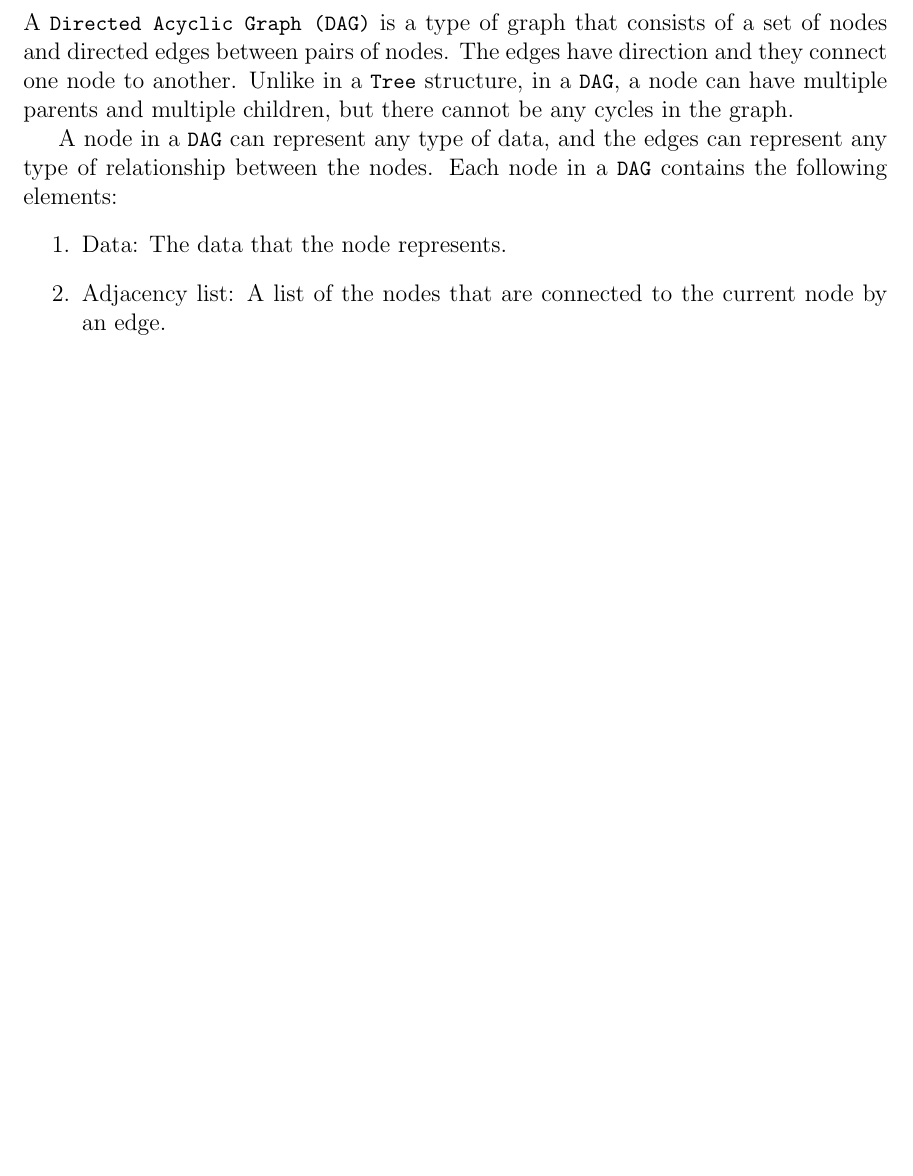
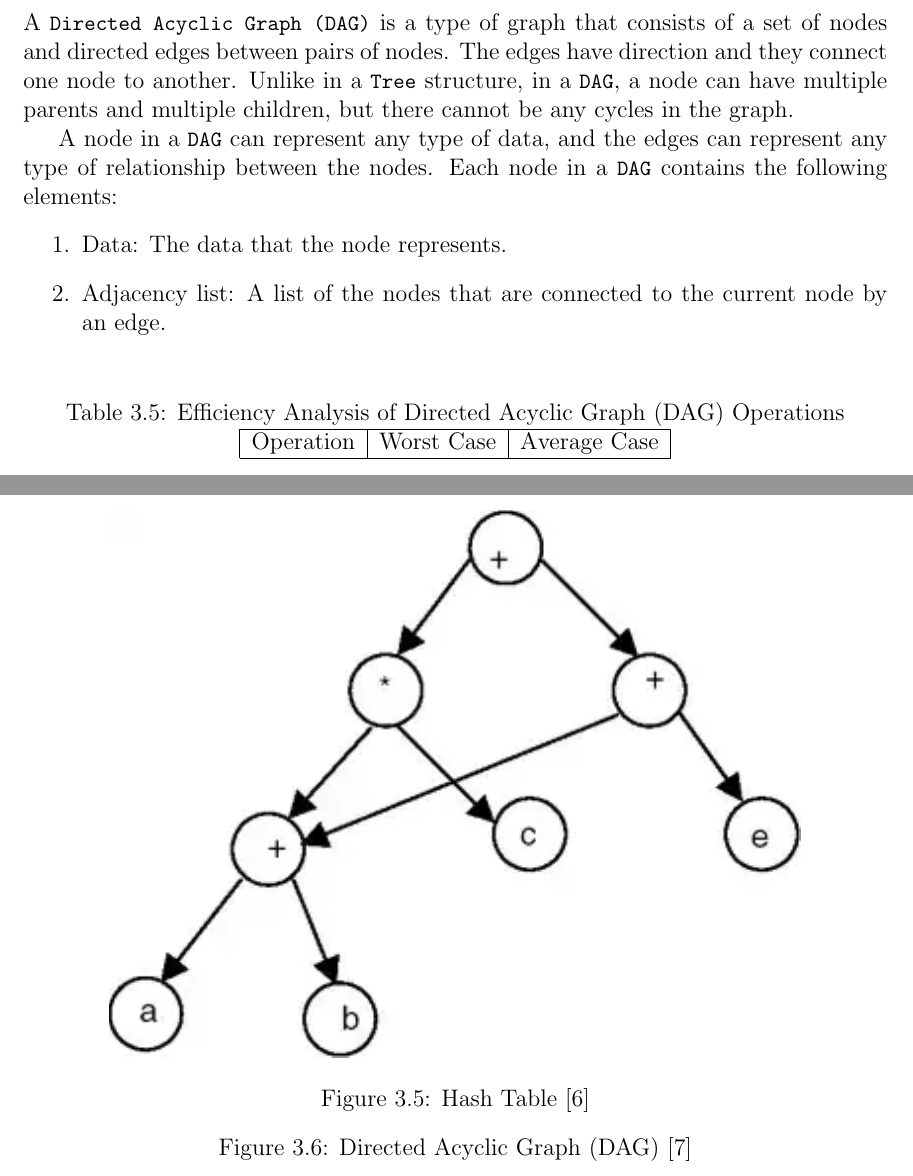
Before and after one commit to ReeceDonovan/nax-rc, a LaTeX document (docs/report/report.tex, which reads docs/report/3_design/design.tex): part of page 42 of 48 before the commit and two parts of pages 42 and 43 of 49 after it, the two joined at a grey line, cut so that both start at the same text, the shorter picture padded with empty space. Compiled offline with pdfLaTeX.

Commit message:
added image and big-O table for DAG

```diff
--- a/docs/report/3_design/design.tex
+++ b/docs/report/3_design/design.tex
@@ -306,5 +306,23 @@ A node in a \lstinline{DAG} can represent any type of data, and the edges can re
     \item Adjacency list: A list of the nodes that are connected to the current node by an edge.
 \end{enumerate}
 
-% TODO: Add an image of a DAG data structure
-
+% Directed Acyclic Graph (DAG) Efficiency Analysis
+\begin{table}[h]
+    \centering
+    \caption{Efficiency Analysis of Directed Acyclic Graph (DAG) Operations}
+    % TODO: Create a table of the efficiency analysis of the DAG operations !IMPORTANT!
+    \label{tab:hash-table-efficiency-analysis}
+    \begin{tabular}{|c|c|c|}
+        \hline
+        Operation & Worst Case & Average Case \\ \hline
+        % Search    & $O(n)$     & $\Theta(1)$  \\ \hline
+        % Insert    & $O(n)$     & $\Theta(1)$  \\ \hline
+        % Delete    & $O(n)$     & $\Theta(1)$  \\ \hline
+    \end{tabular}
+\end{table}
+% Image of DAG data structure
+\begin{figure}[!htbp]
+    \centering
+    \includegraphics[width=0.8\textwidth]{dag.png}
+    \caption{Hash Table \cite{stemmler_2022}}
+    \caption{Directed Acyclic Graph (DAG) \cite{surti_2016}}
```
Also changed, not shown: docs/bibliography/vcs_info.bib (+9 -0 lines), docs/images/dag.png (added), docs/report/report.pdf, docs/report/3_design/design.tex (3 more changed lines).
